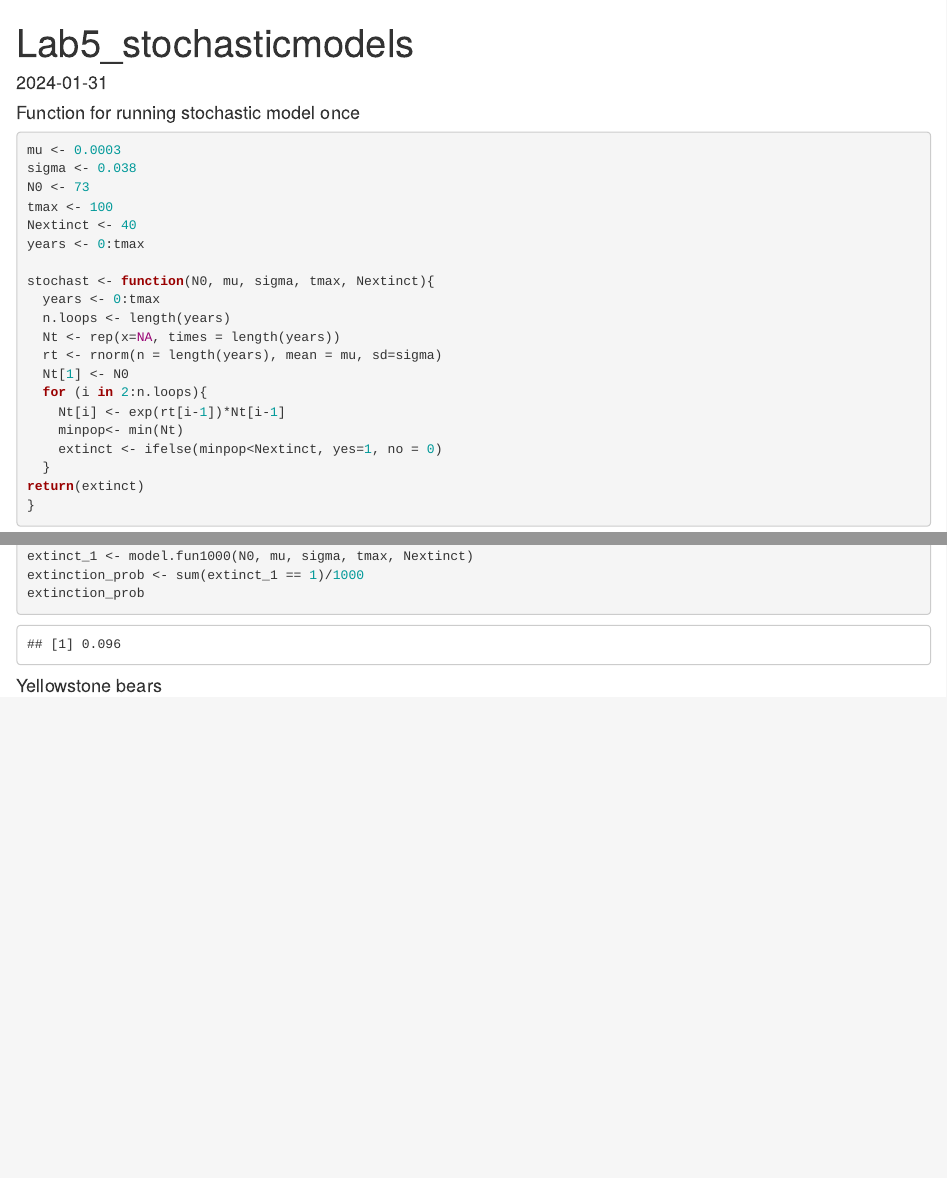
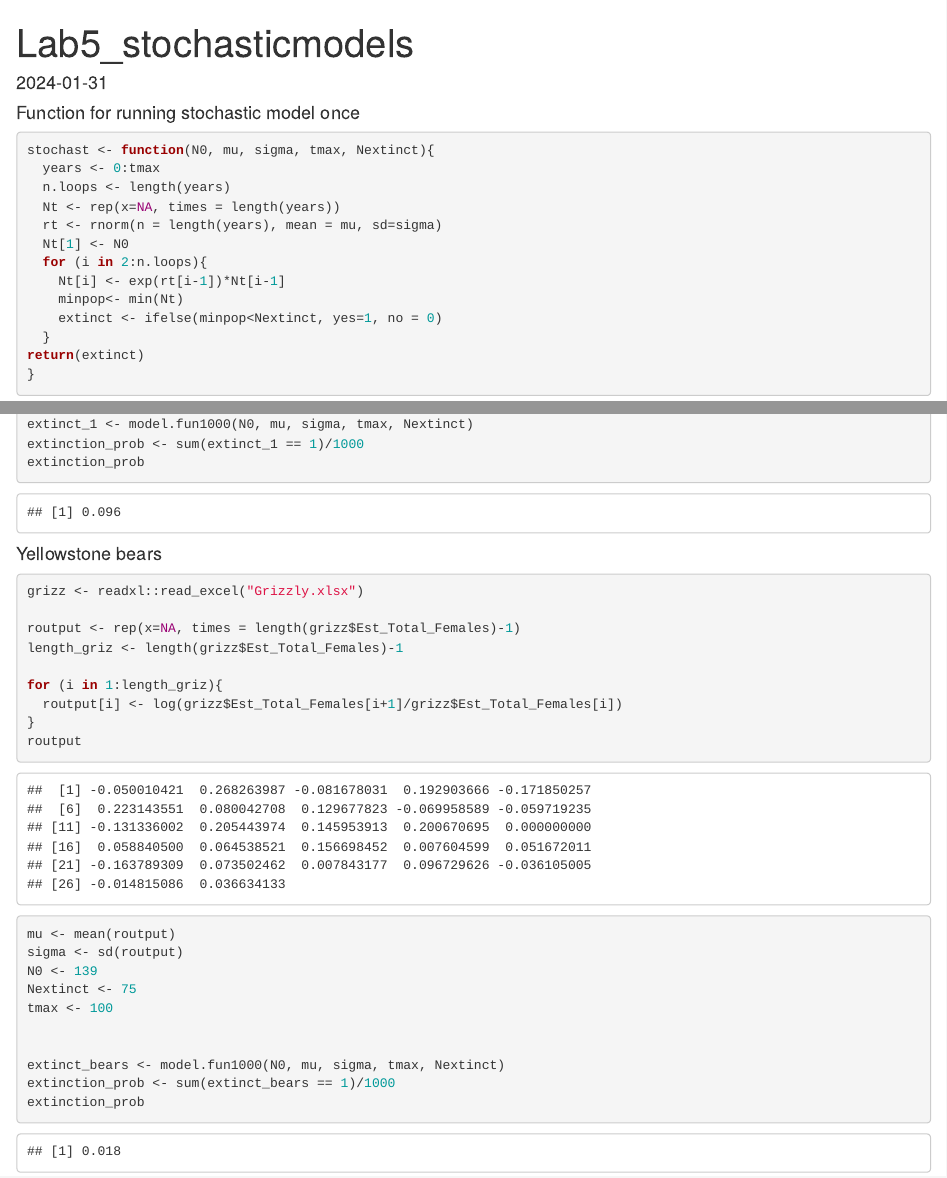
Before and after one commit to graceleuchtenberger/QSCI-454, an R Markdown document (Lab5.Rmd): the page in a window 1100 px wide, from its top, and a second part further down, joined at a grey line. Rendered offline with R 4.5, knitr and Pandoc, with nearby package versions; code that draws random numbers runs with fixed seeds of ours.

Commit message:
new stuff

````diff
--- a/Lab5.Rmd
+++ b/Lab5.Rmd
@@ -6,13 +6,6 @@ date: "2024-01-31"
 
 #### Function for running stochastic model once
 ```{r}
-mu <- 0.0003
-sigma <- 0.038
-N0 <- 73
-tmax <- 100
-Nextinct <- 40
-years <- 0:tmax
-
 stochast <- function(N0, mu, sigma, tmax, Nextinct){
   years <- 0:tmax
   n.loops <- length(years)
@@ -57,8 +50,26 @@ extinction_prob
 ```
 
 #### Yellowstone bears
+```{r}
+grizz <- readxl::read_excel("Grizzly.xlsx")
 
-```{r}
+routput <- rep(x=NA, times = length(grizz$Est_Total_Females)-1)
+length_griz <- length(grizz$Est_Total_Females)-1
+
+for (i in 1:length_griz){
+  routput[i] <- log(grizz$Est_Total_Females[i+1]/grizz$Est_Total_Females[i])
+}
+routput
+
+mu <- mean(routput)
+sigma <- sd(routput)
+N0 <- 139
+Nextinct <- 75
+tmax <- 100
 
 
+extinct_bears <- model.fun1000(N0, mu, sigma, tmax, Nextinct)
+extinction_prob <- sum(extinct_bears == 1)/1000
+extinction_prob
+
 ```
````
